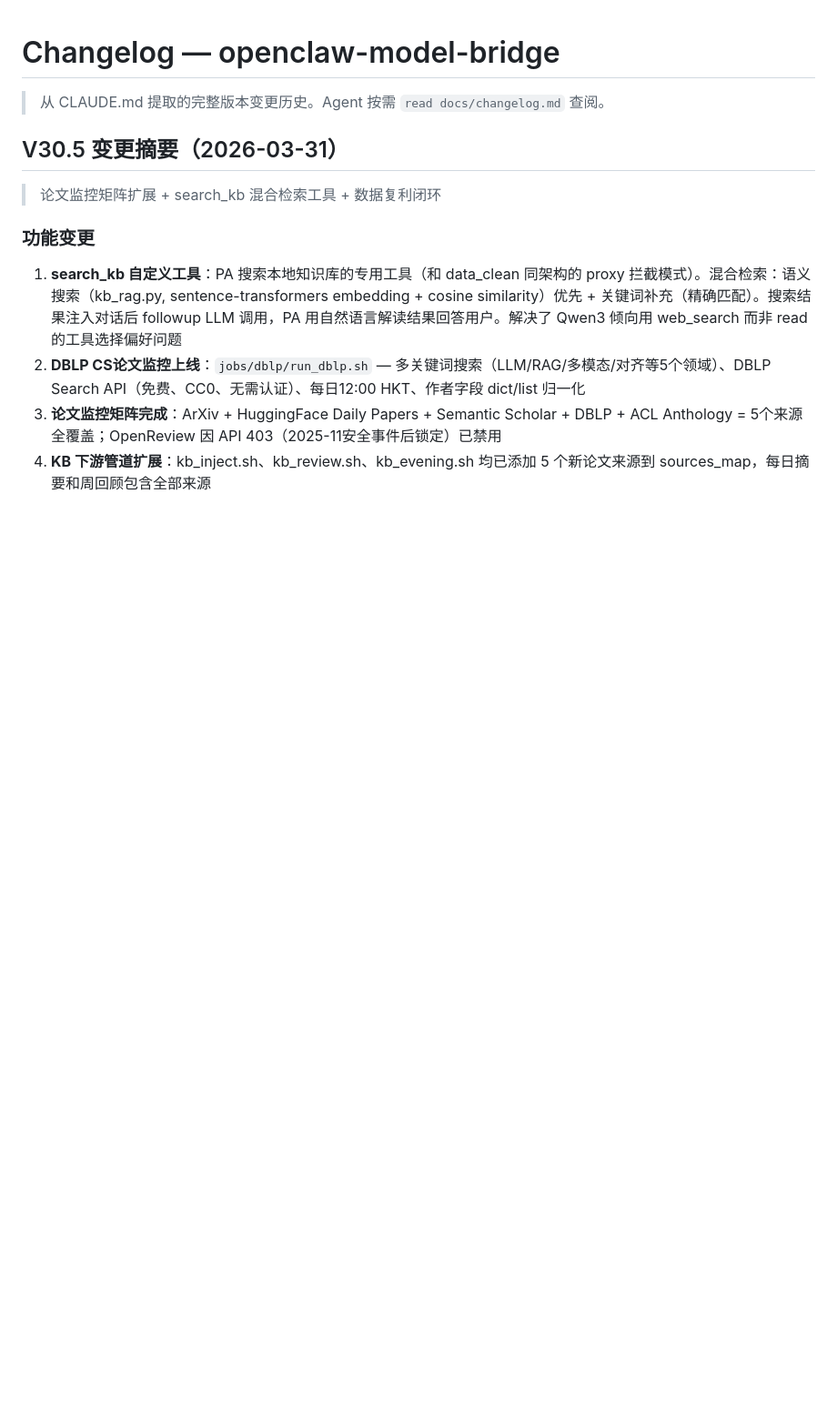
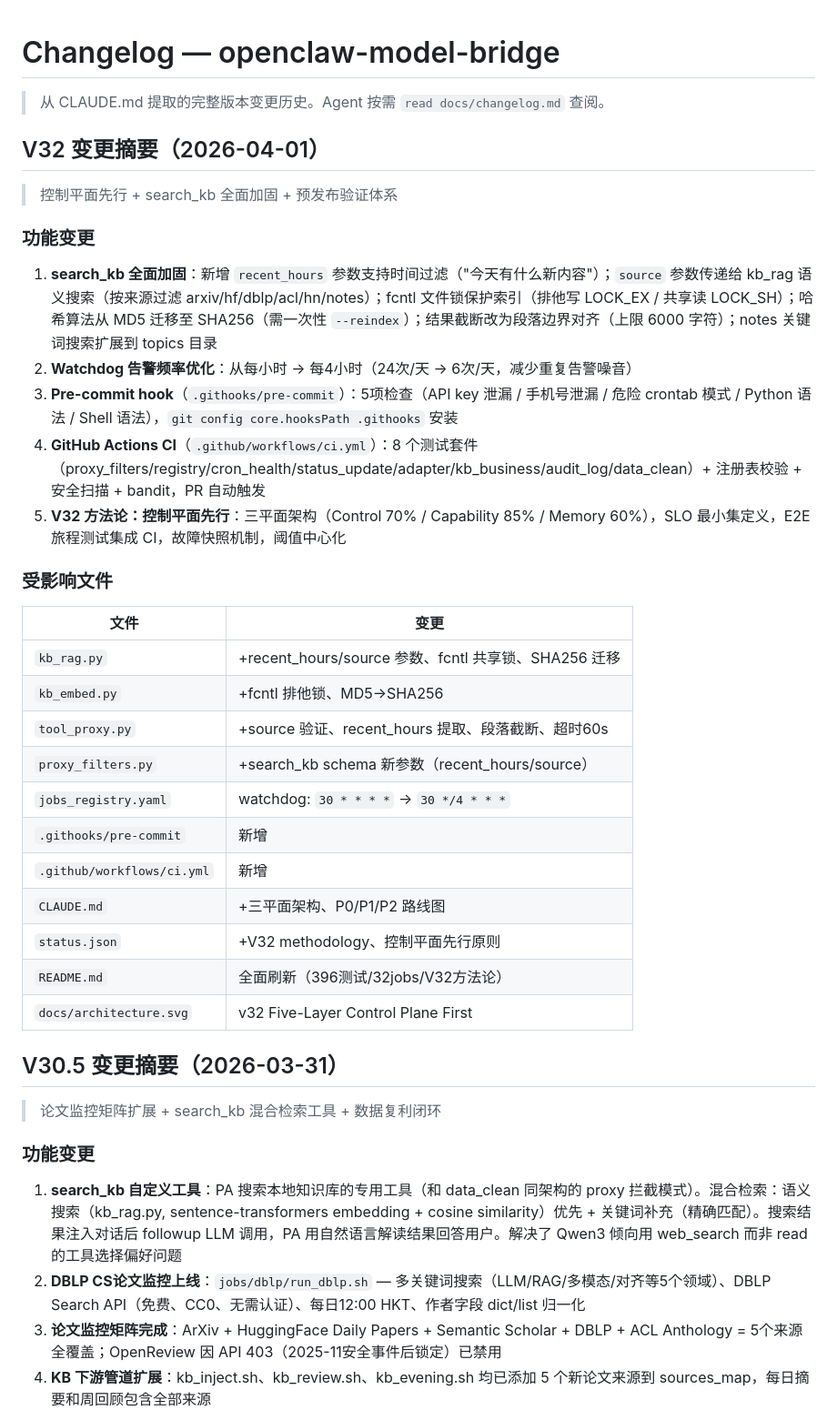
Before and after one commit to bisdom-cell/openclaw-model-bridge, a Markdown page: docs/changelog.md, the part around the change. Shown at 91% size. Rendered like a GitHub page; blank space fills up the shorter version.

Commit message:
docs: changelog V32条目 + config/GUIDE同步更新（watchdog 4h/preflight 17项/search_kb加固）
https://claude.ai/code/session_019ghGvZMmGsuFFz7wiN7VTk

```diff
--- a/docs/changelog.md
+++ b/docs/changelog.md
@@ -1,6 +1,34 @@
 # Changelog — openclaw-model-bridge
 
 > 从 CLAUDE.md 提取的完整版本变更历史。Agent 按需 `read docs/changelog.md` 查阅。
+
+## V32 变更摘要（2026-04-01）
+
+> 控制平面先行 + search_kb 全面加固 + 预发布验证体系
+
+### 功能变更
+
+1. **search_kb 全面加固**：新增 `recent_hours` 参数支持时间过滤（"今天有什么新内容"）；`source` 参数传递给 kb_rag 语义搜索（按来源过滤 arxiv/hf/dblp/acl/hn/notes）；fcntl 文件锁保护索引（排他写 LOCK_EX / 共享读 LOCK_SH）；哈希算法从 MD5 迁移至 SHA256（需一次性 `--reindex`）；结果截断改为段落边界对齐（上限 6000 字符）；notes 关键词搜索扩展到 topics 目录
+2. **Watchdog 告警频率优化**：从每小时 → 每4小时（24次/天 → 6次/天，减少重复告警噪音）
+3. **Pre-commit hook**（`.githooks/pre-commit`）：5项检查（API key 泄漏 / 手机号泄漏 / 危险 crontab 模式 / Python 语法 / Shell 语法），`git config core.hooksPath .githooks` 安装
+4. **GitHub Actions CI**（`.github/workflows/ci.yml`）：8 个测试套件（proxy_filters/registry/cron_health/status_update/adapter/kb_business/audit_log/data_clean）+ 注册表校验 + 安全扫描 + bandit，PR 自动触发
+5. **V32 方法论：控制平面先行**：三平面架构（Control 70% / Capability 85% / Memory 60%），SLO 最小集定义，E2E 旅程测试集成 CI，故障快照机制，阈值中心化
+
+### 受影响文件
+
+| 文件 | 变更 |
+|------|------|
+| `kb_rag.py` | +recent_hours/source 参数、fcntl 共享锁、SHA256 迁移 |
+| `kb_embed.py` | +fcntl 排他锁、MD5→SHA256 |
+| `tool_proxy.py` | +source 验证、recent_hours 提取、段落截断、超时60s |
+| `proxy_filters.py` | +search_kb schema 新参数（recent_hours/source） |
+| `jobs_registry.yaml` | watchdog: `30 * * * *` → `30 */4 * * *` |
+| `.githooks/pre-commit` | 新增 |
+| `.github/workflows/ci.yml` | 新增 |
+| `CLAUDE.md` | +三平面架构、P0/P1/P2 路线图 |
+| `status.json` | +V32 methodology、控制平面先行原则 |
+| `README.md` | 全面刷新（396测试/32jobs/V32方法论） |
+| `docs/architecture.svg` | v32 Five-Layer Control Plane First |
 
 ## V30.5 变更摘要（2026-03-31）
 
```
Also changed, not shown: docs/GUIDE.md (+2 -2 lines), docs/config.md (+7 -7 lines).
